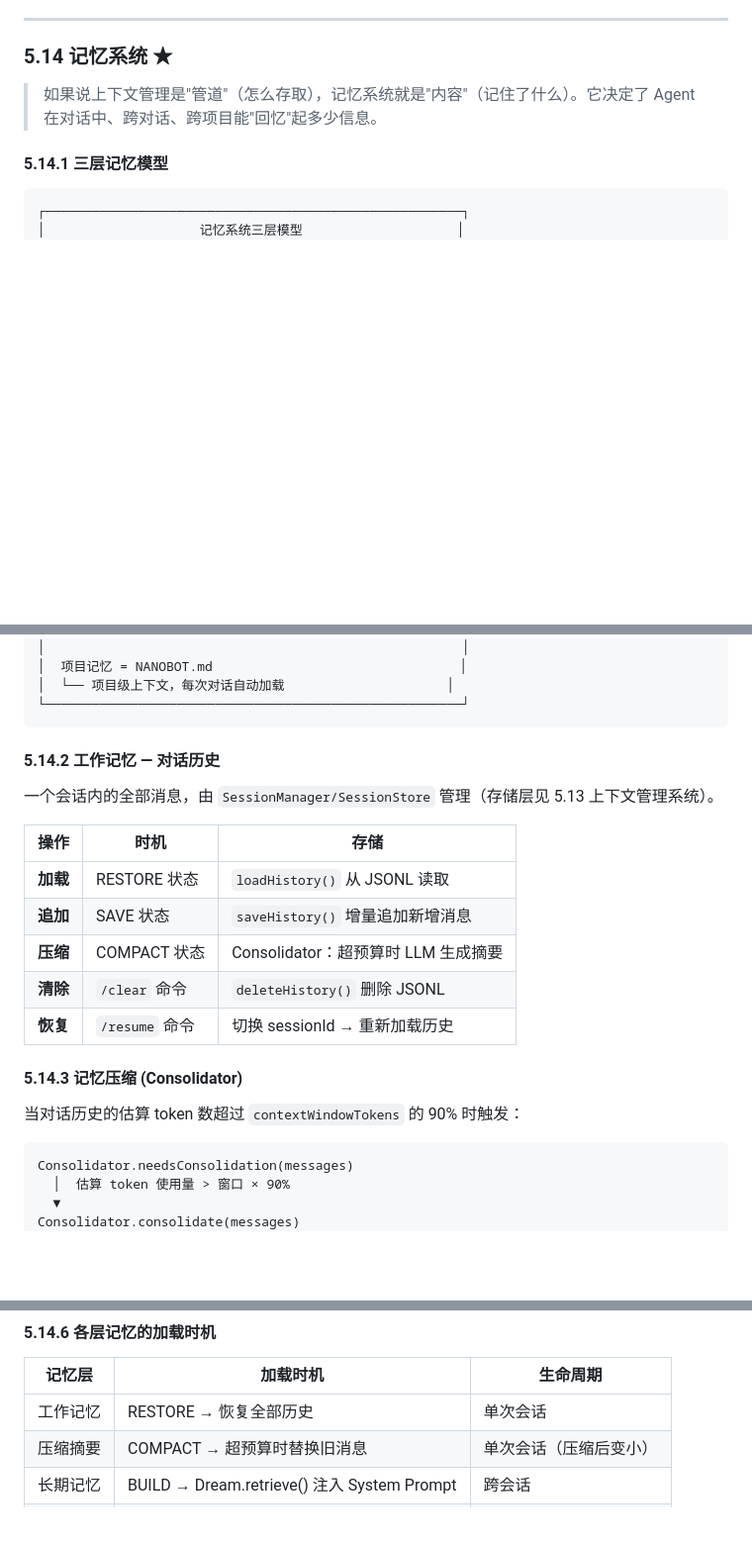
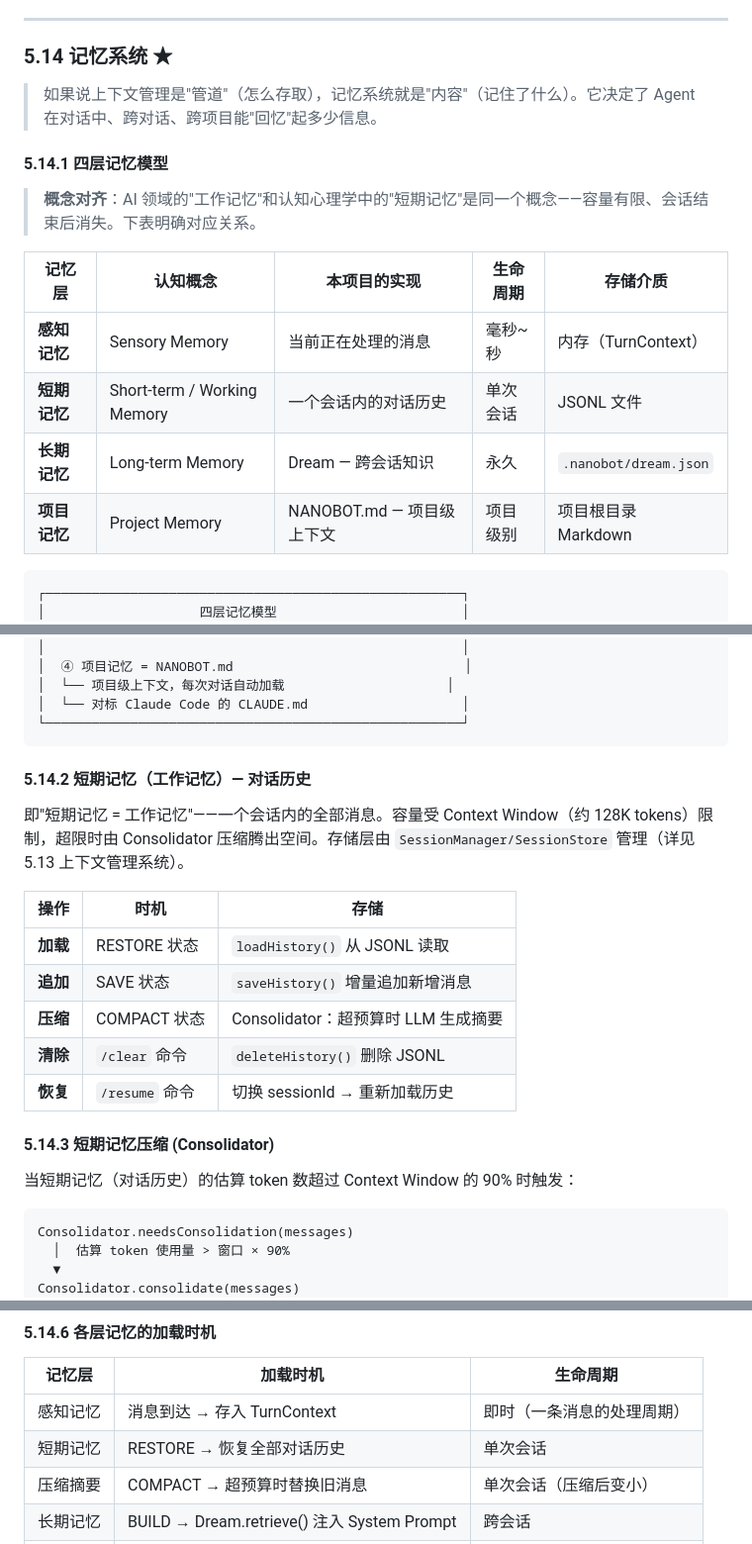
Before and after one commit to ztkyaojiayou/mynanobot-java, a Markdown page: ARCHITECTURE_AND_LEARNING_ROADMAP.md, 3 parts joined by grey strips. Shown at 99% size. Drawn GitHub-style; blank space fills up the shorter version.

Commit message:
docs: 记忆系统概念对齐——三层变四层模型（感知/短期=工作/长期/项目），明确对应关系

````diff
--- a/ARCHITECTURE_AND_LEARNING_ROADMAP.md
+++ b/ARCHITECTURE_AND_LEARNING_ROADMAP.md
@@ -2107,9 +2107,18 @@ Dream.retrieve(query, limit)
 
 > 如果说上下文管理是"管道"（怎么存取），记忆系统就是"内容"（记住了什么）。它决定了 Agent 在对话中、跨对话、跨项目能"回忆"起多少信息。
 
-#### 5.14.1 三层记忆模型
+#### 5.14.1 四层记忆模型
+
+> **概念对齐**：AI 领域的"工作记忆"和认知心理学中的"短期记忆"是同一个概念——容量有限、会话结束后消失。下表明确对应关系。
+
+| 记忆层 | 认知概念 | 本项目的实现 | 生命周期 | 存储介质 |
+|--------|---------|-------------|---------|---------|
+| **感知记忆** | Sensory Memory | 当前正在处理的消息 | 毫秒~秒 | 内存（TurnContext） |
+| **短期记忆** | Short-term / Working Memory | 一个会话内的对话历史 | 单次会话 | JSONL 文件 |
+| **长期记忆** | Long-term Memory | Dream — 跨会话知识 | 永久 | `.nanobot/dream.json` |
+| **项目记忆** | Project Memory | NANOBOT.md — 项目级上下文 | 项目级别 | 项目根目录 Markdown |
 
 ```
 ┌──────────────────────────────────────────────────────┐
-│                    记忆系统三层模型                    │
+│                    四层记忆模型                        │
 │                                                      │
@@ -2125,13 +2133,14 @@ Dream.retrieve(query, limit)
 │  └── 跨会话持久化（.nanobot/dream.json）               │
 │                                                      │
-│  项目记忆 = NANOBOT.md                                │
+│  ④ 项目记忆 = NANOBOT.md                              │
 │  └── 项目级上下文，每次对话自动加载                     │
+│  └── 对标 Claude Code 的 CLAUDE.md                    │
 └──────────────────────────────────────────────────────┘
 ```
 
-#### 5.14.2 工作记忆 — 对话历史
-
-一个会话内的全部消息，由 `SessionManager/SessionStore` 管理（存储层见 5.13 上下文管理系统）。
+#### 5.14.2 短期记忆（工作记忆）— 对话历史
+
+即"短期记忆 = 工作记忆"——一个会话内的全部消息。容量受 Context Window（约 128K tokens）限制，超限时由 Consolidator 压缩腾出空间。存储层由 `SessionManager/SessionStore` 管理（详见 5.13 上下文管理系统）。
 
 | 操作 | 时机 | 存储 |
 |------|------|------|
@@ -2141,9 +2150,9 @@ Dream.retrieve(query, limit)
 | **清除** | `/clear` 命令 | `deleteHistory()` 删除 JSONL |
 | **恢复** | `/resume` 命令 | 切换 sessionId → 重新加载历史 |
 
-#### 5.14.3 记忆压缩 (Consolidator)
-
-当对话历史的估算 token 数超过 `contextWindowTokens` 的 90% 时触发：
+#### 5.14.3 短期记忆压缩 (Consolidator)
+
+当短期记忆（对话历史）的估算 token 数超过 Context Window 的 90% 时触发：
 
 ```
 Consolidator.needsConsolidation(messages)
@@ -2201,7 +2210,8 @@ Dream.retrieve(query, limit)
 
 | 记忆层 | 加载时机 | 生命周期 |
 |--------|---------|---------|
-| 工作记忆 | RESTORE → 恢复全部历史 | 单次会话 |
+| 感知记忆 | 消息到达 → 存入 TurnContext | 即时（一条消息的处理周期） |
+| 短期记忆 | RESTORE → 恢复全部对话历史 | 单次会话 |
 | 压缩摘要 | COMPACT → 超预算时替换旧消息 | 单次会话（压缩后变小） |
 | 长期记忆 | BUILD → Dream.retrieve() 注入 System Prompt | 跨会话 |
 | 项目记忆 | BUILD → NANOBOT.md 完整注入 | 项目级别 |
````
Also changed, not shown: other parts of ARCHITECTURE_AND_LEARNING_ROADMAP.md (+7 -8 lines).
